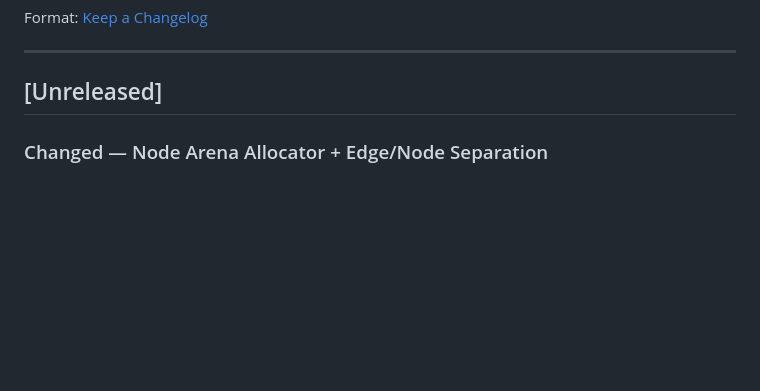
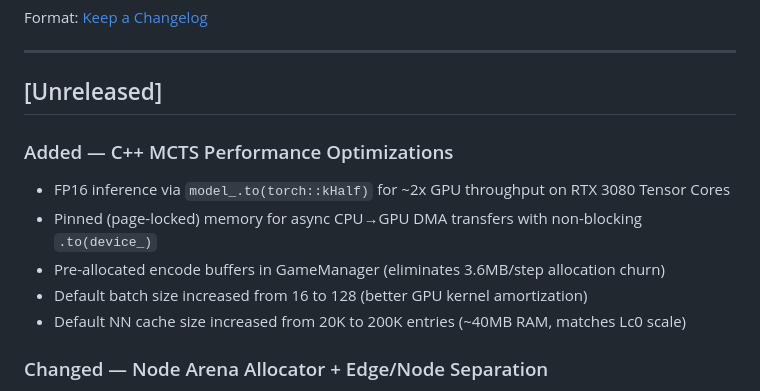
Before and after one commit to drewfoos/chess-ai, a Markdown page: docs/changelog.md, the part around the change. GitHub-like rendering; blank space fills up the shorter version.

```diff
--- a/docs/changelog.md
+++ b/docs/changelog.md
@@ -7,6 +7,13 @@ Format: [Keep a Changelog](https://keepachangelog.com/en/1.1.0/)
 ---
 
 ## [Unreleased]
+
+### Added — C++ MCTS Performance Optimizations
+- FP16 inference via `model_.to(torch::kHalf)` for ~2x GPU throughput on RTX 3080 Tensor Cores
+- Pinned (page-locked) memory for async CPU→GPU DMA transfers with non-blocking `.to(device_)`
+- Pre-allocated encode buffers in GameManager (eliminates 3.6MB/step allocation churn)
+- Default batch size increased from 16 to 128 (better GPU kernel amortization)
+- Default NN cache size increased from 20K to 200K entries (~40MB RAM, matches Lc0 scale)
 
 ### Changed — Node Arena Allocator + Edge/Node Separation
 - Replaced `std::vector<std::unique_ptr<Node>> children_` with parallel `Edge[]` + `Node*[]` arrays
```
Also changed, not shown: CLAUDE.md (added, +261 -0 lines).
